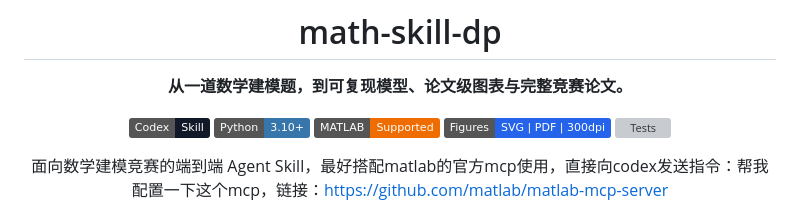
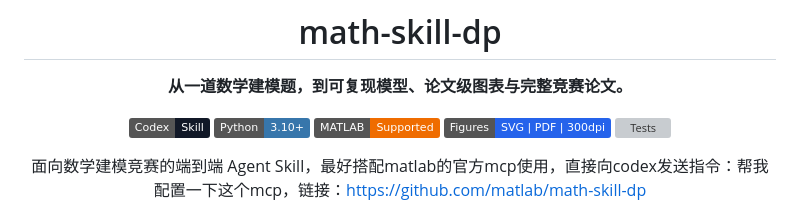
Before and after one commit to YANG985-CMD/math-skill-dp, a Markdown page: README.md, the part around the change. GitHub-like rendering; badges without logos; grey boxes are pictures that could not be loaded.

```diff
--- a/README.md
+++ b/README.md
@@ -10,7 +10,7 @@
 ![Figures](https://img.shields.io/badge/Figures-SVG%20%7C%20PDF%20%7C%20300dpi-2563EB)
 ![Tests](https://img.shields.io/badge/Tests-35%2F35%20passing-16A34A)
 
-面向数学建模竞赛的端到端 Agent Skill，最好搭配matlab的官方mcp使用，直接向codex发送指令：帮我配置一下这个mcp，链接：https://github.com/matlab/matlab-mcp-server
+面向数学建模竞赛的端到端 Agent Skill，最好搭配matlab的官方mcp使用，直接向codex发送指令：帮我配置一下这个mcp，链接：https://github.com/matlab/math-skill-dp
 
 
 </div>
```
